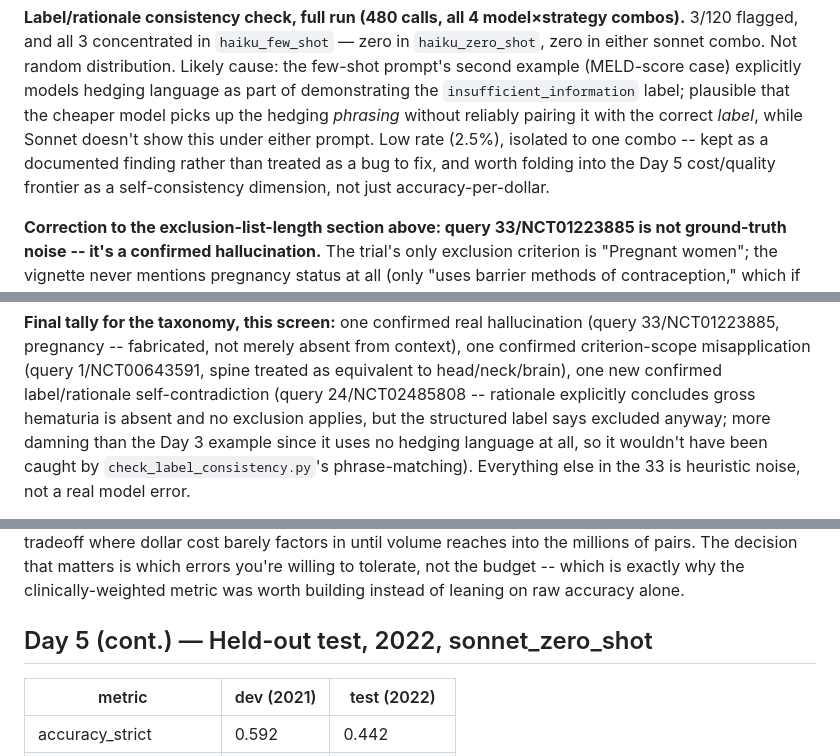
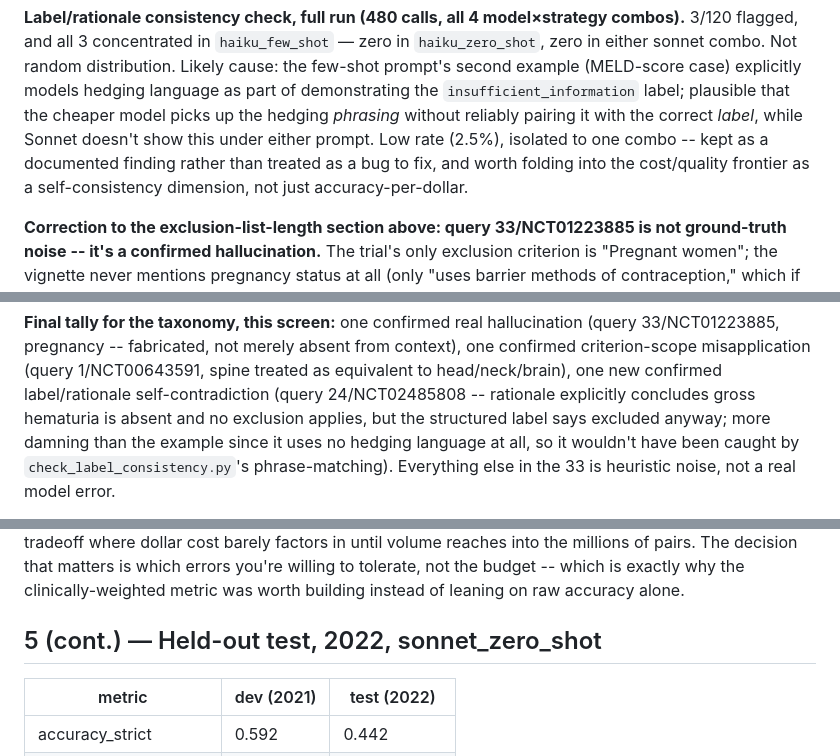
Before and after one commit to tybradf/trial-evaler, a Markdown page: docs/findings.md, 3 parts joined by grey strips. Drawn GitHub-style.

```diff
--- a/docs/findings.md
+++ b/docs/findings.md
@@ -318,7 +318,7 @@ cheaper model picks up the hedging *phrasing* without reliably pairing it
 with the correct *label*, while Sonnet doesn't show this under either
 prompt. Low rate (2.5%), isolated to one combo -- kept as a documented
 finding rather than treated as a bug to fix, and worth folding into the
-Day 5 cost/quality frontier as a self-consistency dimension, not just
+cost/quality frontier as a self-consistency dimension, not just
 accuracy-per-dollar.
 
 **Correction to the exclusion-list-length section above: query
@@ -390,7 +390,7 @@ absent from context), one confirmed criterion-scope misapplication (query
 confirmed label/rationale self-contradiction (query 24/NCT02485808 --
 rationale explicitly concludes gross hematuria is absent and no exclusion
 applies, but the structured label says excluded anyway; more damning than
-the Day 3 example since it uses no hedging language at all, so it wouldn't
+the example since it uses no hedging language at all, so it wouldn't
 have been caught by `check_label_consistency.py`'s phrase-matching).
 Everything else in the 33 is heuristic noise, not a real model error.
 
@@ -474,7 +474,7 @@ which errors you're willing to tolerate, not the budget -- which is
 exactly why the clinically-weighted metric was worth building instead of
 leaning on raw accuracy alone.
 
-## Day 5 (cont.) — Held-out test, 2022, sonnet_zero_shot
+## 5 (cont.) — Held-out test, 2022, sonnet_zero_shot
 
 | metric | dev (2021) | test (2022) |
 |---|---|---|
```
Also changed, not shown: other parts of docs/findings.md (+14 -14 lines).
